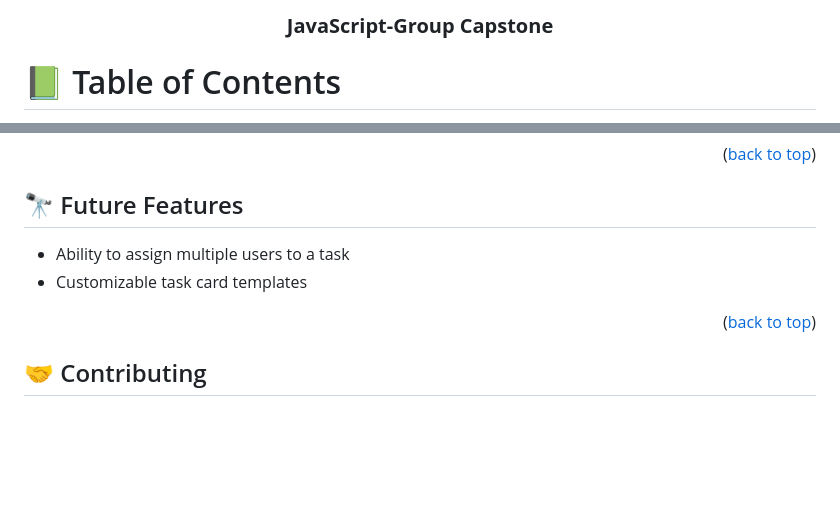
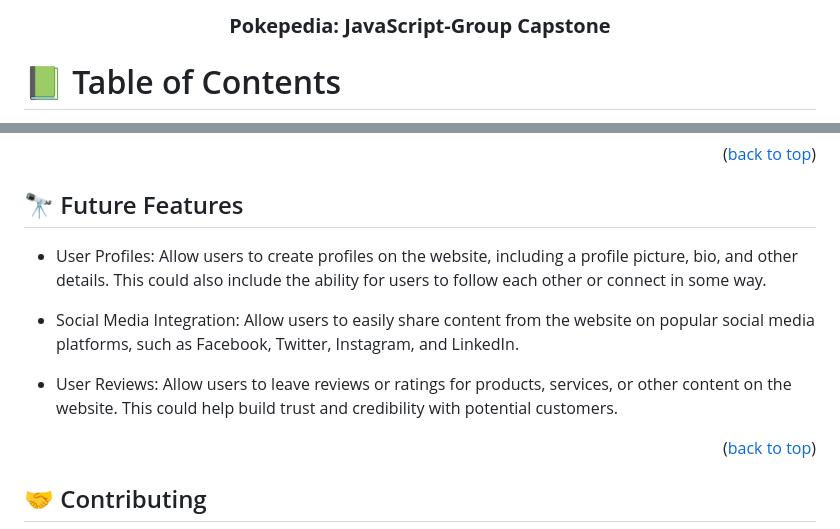
Before and after one commit to MussieTeka/Pokepedia, a Markdown page: README.md, 2 parts joined by grey strips. Drawn GitHub-style; blank space fills up the shorter version.

```diff
--- a/README.md
+++ b/README.md
@@ -2,7 +2,7 @@
 
 <div align="center">
 
-  <h3><b>JavaScript-Group Capstone</b></h3>
+  <h3><b>Pokepedia: JavaScript-Group Capstone</b></h3>
 
 </div>
 
@@ -140,8 +144,11 @@ This project was developed by:
 
 ## 🔭 Future Features <a name="future-features"></a>
 
-- Ability to assign multiple users to a task
-- Customizable task card templates
+- User Profiles: Allow users to create profiles on the website, including a profile picture, bio, and other details. This could also include the ability for users to follow each other or connect in some way.
+
+- Social Media Integration: Allow users to easily share content from the website on popular social media platforms, such as Facebook, Twitter, Instagram, and LinkedIn.
+
+- User Reviews: Allow users to leave reviews or ratings for products, services, or other content on the website. This could help build trust and credibility with potential customers.
 
 <p align="right">(<a href="#readme-top">back to top</a>)</p>
 
```
Also changed, not shown: other parts of README.md (+21 -13 lines).
